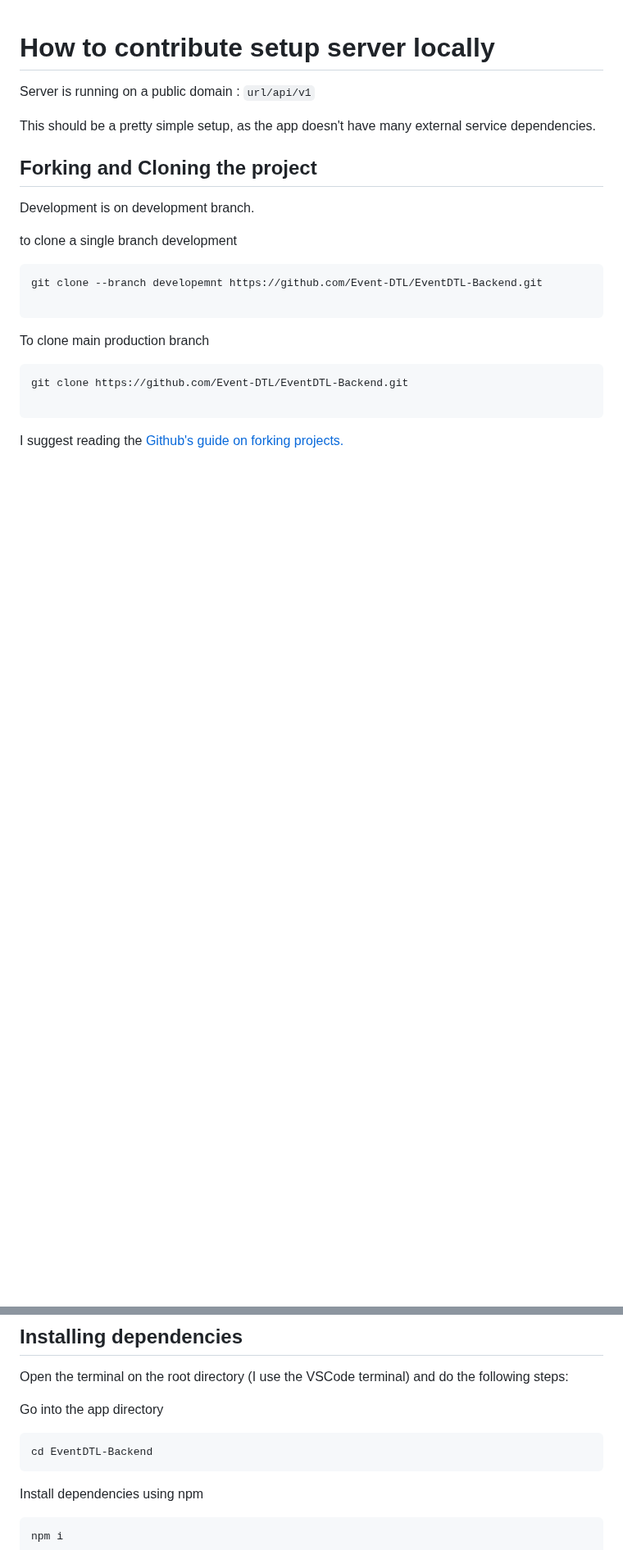
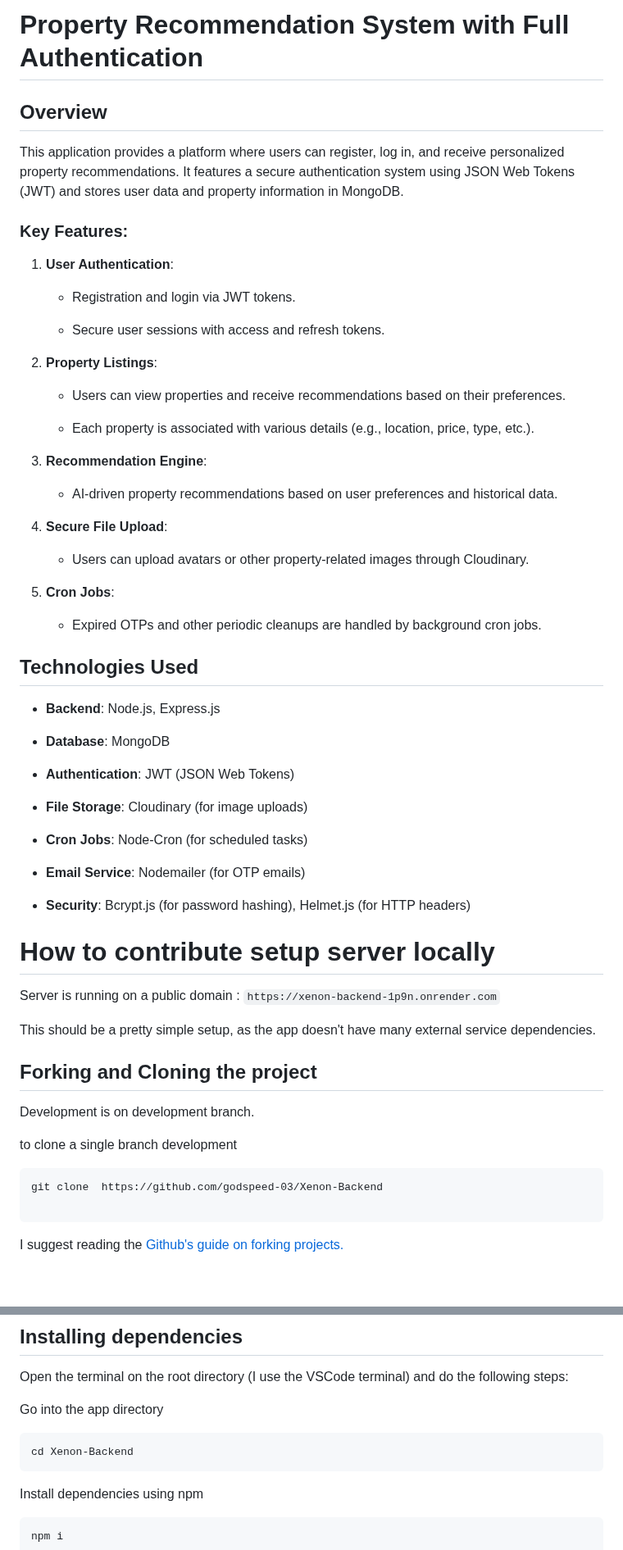
Before and after one commit to godspeed-03/Xenon-Backend, a Markdown page: README.md, 2 parts joined by grey strips. Shown at 82% size. Rendered like a GitHub page; blank space fills up the shorter version.

````diff
--- a/README.md
+++ b/README.md
@@ -1,6 +1,60 @@
+**Property Recommendation System with Full Authentication**
+===========================================================
+
+**Overview**
+------------
+
+This application provides a platform where users can register, log in, and receive personalized property recommendations. It features a secure authentication system using JSON Web Tokens (JWT) and stores user data and property information in MongoDB.
+
+### **Key Features:**
+
+1.  **User Authentication**:
+
+    *   Registration and login via JWT tokens.
+
+    *   Secure user sessions with access and refresh tokens.
+
+2.  **Property Listings**:
+
+    *   Users can view properties and receive recommendations based on their preferences.
+
+    *   Each property is associated with various details (e.g., location, price, type, etc.).
+
+3.  **Recommendation Engine**:
+
+    *   AI-driven property recommendations based on user preferences and historical data.
+
+4.  **Secure File Upload**:
+
+    *   Users can upload avatars or other property-related images through Cloudinary.
+
+5.  **Cron Jobs**:
+
+    *   Expired OTPs and other periodic cleanups are handled by background cron jobs.
+
+
+**Technologies Used**
+---------------------
+
+*   **Backend**: Node.js, Express.js
+
+*   **Database**: MongoDB
+
+*   **Authentication**: JWT (JSON Web Tokens)
+
+*   **File Storage**: Cloudinary (for image uploads)
+
+*   **Cron Jobs**: Node-Cron (for scheduled tasks)
+
+*   **Email Service**: Nodemailer (for OTP emails)
+
+*   **Security**: Bcrypt.js (for password hashing), Helmet.js (for HTTP headers)
+
+
+
 # How to contribute setup server locally
 
-Server is running on a public domain : `url/api/v1`
+Server is running on a public domain : `https://xenon-backend-1p9n.onrender.com`
 
 This should be a pretty simple setup, as the app doesn't have many external service dependencies.
 
@@ -11,13 +65,7 @@ Development is on development branch.
 to clone a single branch development
 
 ```
-git clone --branch developemnt https://github.com/Event-DTL/EventDTL-Backend.git
-
-```
-
-To clone main production branch
-```
-git clone https://github.com/Event-DTL/EventDTL-Backend.git
+git clone  https://github.com/godspeed-03/Xenon-Backend
 
 ```
 
@@ -50,7 +98,7 @@ Open the terminal on the root directory (I use the VSCode terminal) and do the f
 Go into the app directory
 
 ```
-cd EventDTL-Backend
+cd Xenon-Backend
 ```
 
 Install dependencies using npm
````
Also changed, not shown: other parts of README.md (+92 -86 lines).
